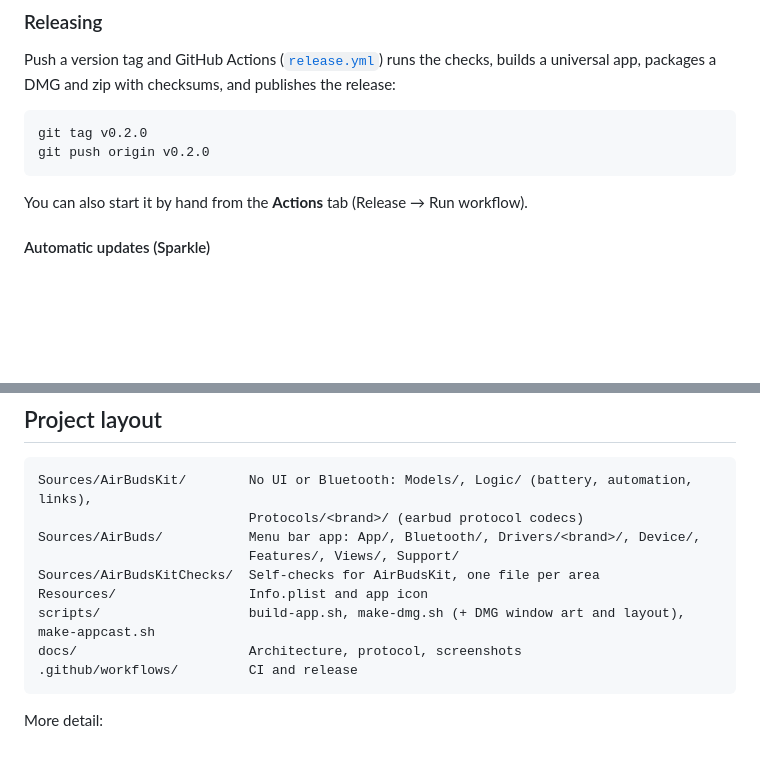
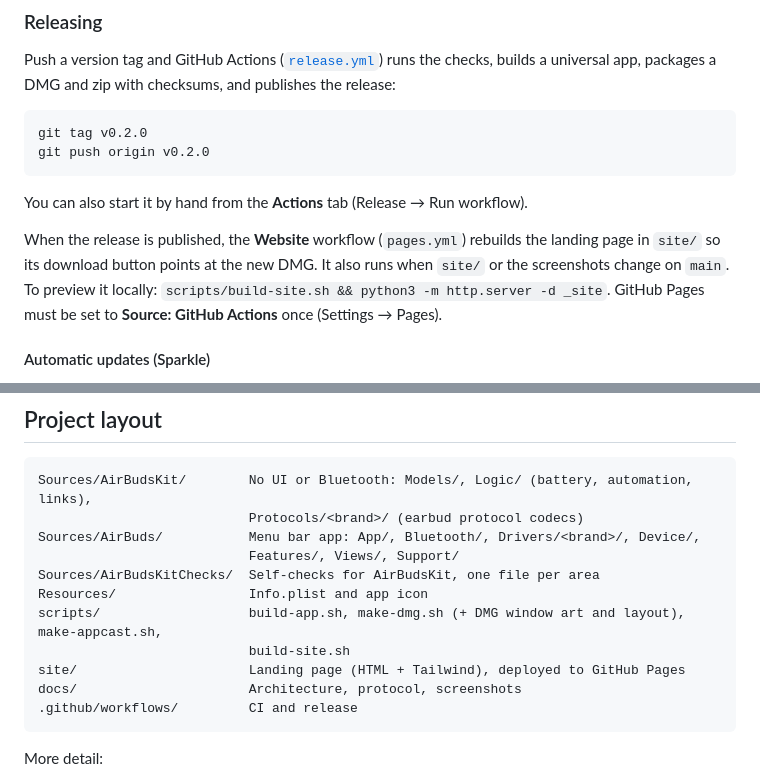
Before and after one commit to abdullahmia/airbuds, a Markdown page: README.md, 2 parts joined by grey strips. GitHub-like rendering; blank space fills up the shorter version.

````diff
--- a/README.md
+++ b/README.md
@@ -204,6 +204,12 @@ git push origin v0.2.0
 
 You can also start it by hand from the **Actions** tab (Release → Run workflow).
 
+When the release is published, the **Website** workflow (`pages.yml`) rebuilds
+the landing page in `site/` so its download button points at the new DMG. It
+also runs when `site/` or the screenshots change on `main`. To preview it
+locally: `scripts/build-site.sh && python3 -m http.server -d _site`. GitHub
+Pages must be set to **Source: GitHub Actions** once (Settings → Pages).
+
 #### Automatic updates (Sparkle)
 
 Each release also publishes `appcast.xml`, the feed installed copies check
@@ -234,7 +240,9 @@ Sources/AirBuds/           Menu bar app: App/, Bluetooth/, Drivers/<brand>/, Dev
                            Features/, Views/, Support/
 Sources/AirBudsKitChecks/  Self-checks for AirBudsKit, one file per area
 Resources/                 Info.plist and app icon
-scripts/                   build-app.sh, make-dmg.sh (+ DMG window art and layout), make-appcast.sh
+scripts/                   build-app.sh, make-dmg.sh (+ DMG window art and layout), make-appcast.sh,
+                           build-site.sh
+site/                      Landing page (HTML + Tailwind), deployed to GitHub Pages
 docs/                      Architecture, protocol, screenshots
 .github/workflows/         CI and release
 ```
````
Also changed, not shown: .claude/commands/release.md (+4 -1 lines), CLAUDE.md (+8 -0 lines), site/icon.png (added), 6 other files.
